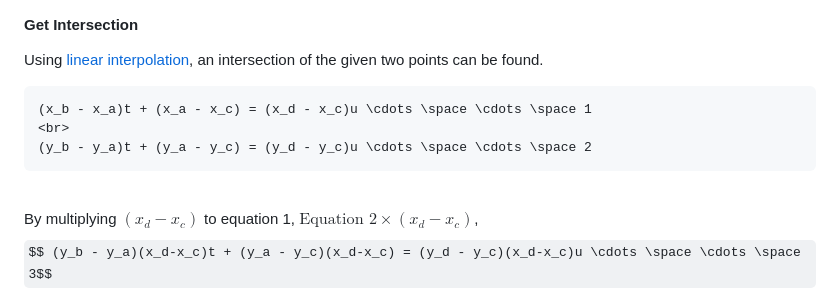
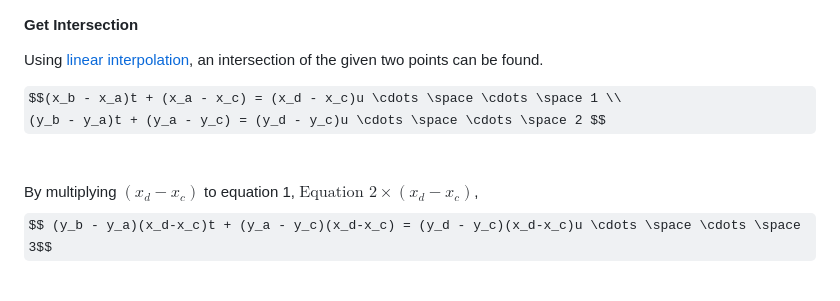
Before and after one commit to 3seoksw/autonomous-vehicle, a Markdown page: README.md, the part around the change. GitHub-like rendering; some formulas as TeX source.

````diff
--- a/README.md
+++ b/README.md
@@ -45,11 +45,8 @@ $$ P_C(x_a + (x_b - x_a) \times t, y_a + (y_b - y_a) \times t) $$
 #### Get Intersection
 Using [linear interpolation](#linear-interpolation), an intersection of the given two points can be found.
 
-```math
-(x_b - x_a)t + (x_a - x_c) = (x_d - x_c)u \cdots \space \cdots \space 1
-<br>
-(y_b - y_a)t + (y_a - y_c) = (y_d - y_c)u \cdots \space \cdots \space 2
-```
+$$(x_b - x_a)t + (x_a - x_c) = (x_d - x_c)u \cdots \space \cdots \space 1 \\
+(y_b - y_a)t + (y_a - y_c) = (y_d - y_c)u \cdots \space \cdots \space 2 $$
 <br>
 
 By multiplying $(x_d-x_c)$ to equation 1, $\text{Equation 2} \times {(x_d-x_c)}$,
````
